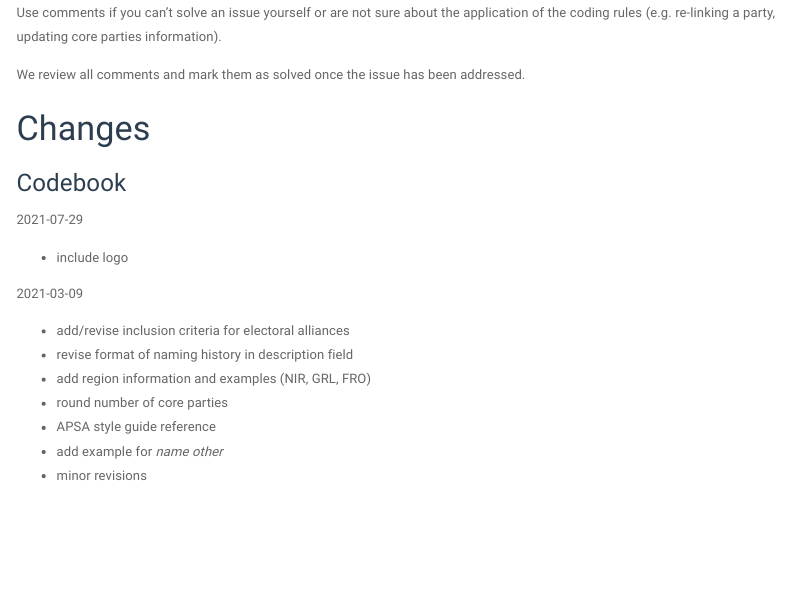
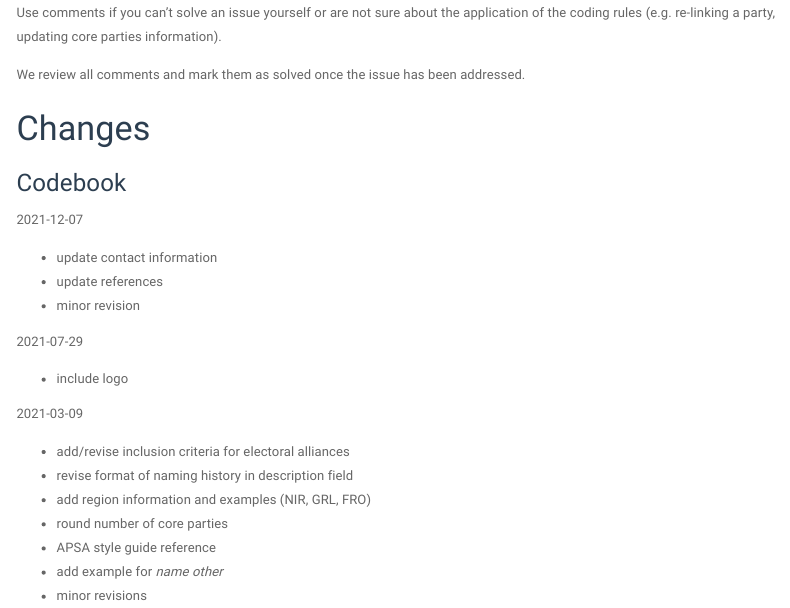
Before and after one commit to hdigital/partyfactsdata, an R Markdown document (codebook/codebook.Rmd): the page in a window 1100 px wide, from 9550 px down. The pictures show the output file codebook/codebook.html that the author committed with the source, opened offline; menus at the side of the page are left out.

Commit message:
update codebook
+ add changes from 2021-12-17

```diff
--- a/codebook/codebook.Rmd
+++ b/codebook/codebook.Rmd
@@ -465,6 +465,12 @@ We review all comments and mark them as solved once the issue has been addressed
 
 ### Codebook
 
+2021-12-07
+
+- update contact information
+- update references
+- minor revision
+
 2021-07-29
 
 - include logo
```
Also changed, not shown: codebook/codebook.html, codebook/codebook.md, 1 other file.
